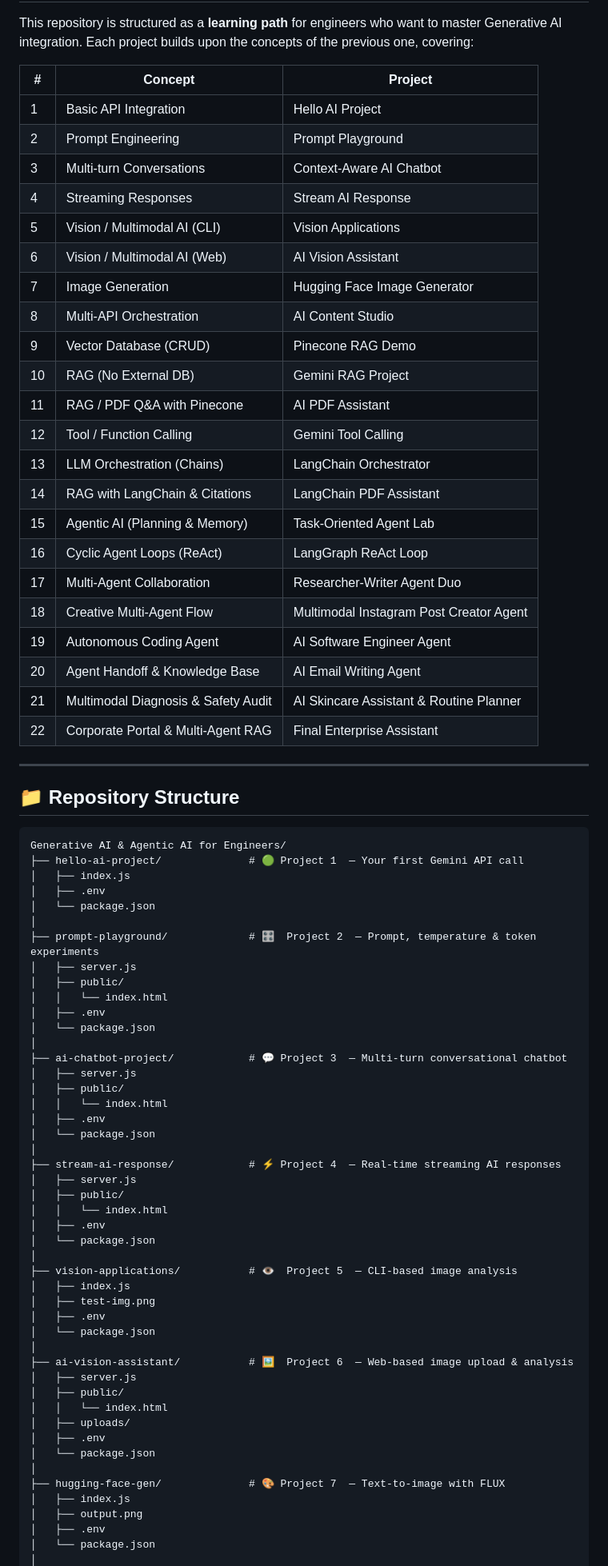
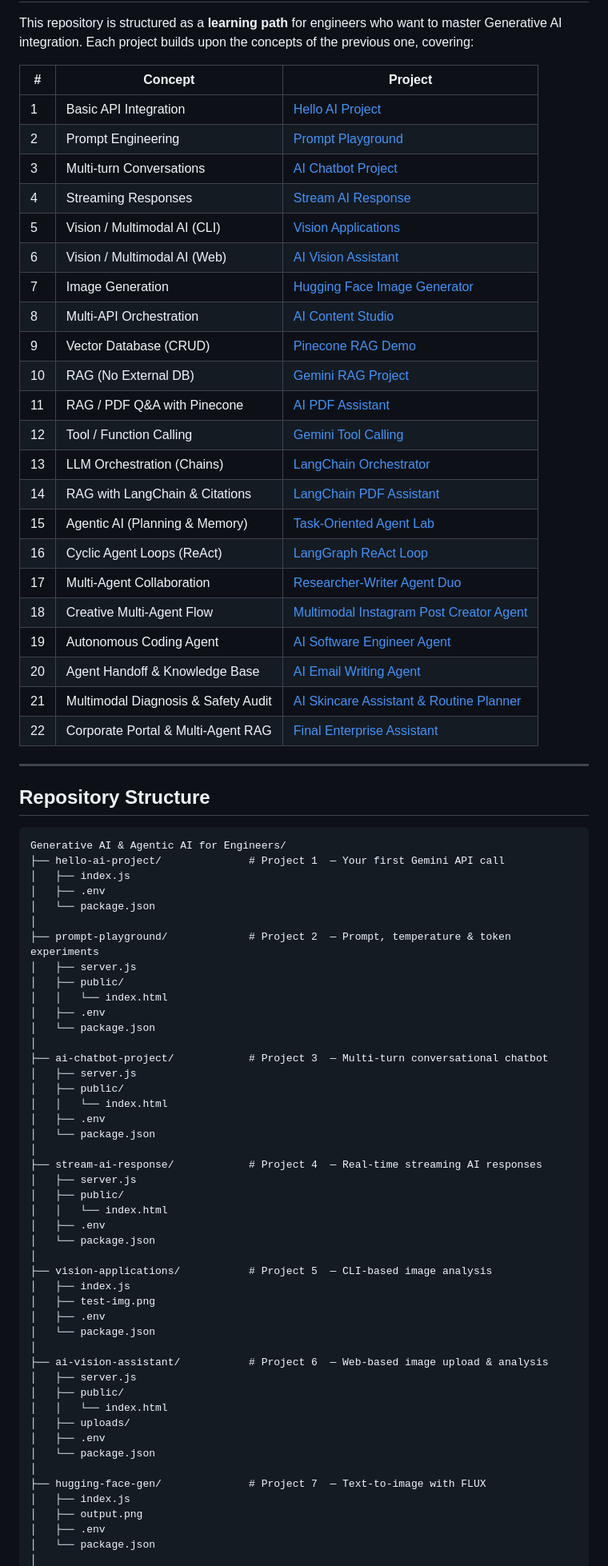
Before and after one commit to Soumojitshome2023/gen-n-agentic-ai, a Markdown page: README.md, the part around one of its changes. Shown at 80% size. Drawn GitHub-style.

Commit message:
readme project link add

````diff
--- a/README.md
+++ b/README.md
@@ -45,68 +45,68 @@ This repository is structured as a **learning path** for engineers who want to m
 
 | # | Concept | Project |
 |---|---------|---------|
-| 1 | Basic API Integration | Hello AI Project |
-| 2 | Prompt Engineering | Prompt Playground |
-| 3 | Multi-turn Conversations | Context-Aware AI Chatbot |
-| 4 | Streaming Responses | Stream AI Response |
-| 5 | Vision / Multimodal AI (CLI) | Vision Applications |
-| 6 | Vision / Multimodal AI (Web) | AI Vision Assistant |
-| 7 | Image Generation | Hugging Face Image Generator |
-| 8 | Multi-API Orchestration | AI Content Studio |
-| 9 | Vector Database (CRUD) | Pinecone RAG Demo |
-| 10 | RAG (No External DB) | Gemini RAG Project |
-| 11 | RAG / PDF Q&A with Pinecone | AI PDF Assistant |
-| 12 | Tool / Function Calling | Gemini Tool Calling |
-| 13 | LLM Orchestration (Chains) | LangChain Orchestrator |
-| 14 | RAG with LangChain & Citations | LangChain PDF Assistant |
-| 15 | Agentic AI (Planning & Memory) | Task-Oriented Agent Lab |
-| 16 | Cyclic Agent Loops (ReAct) | LangGraph ReAct Loop |
-| 17 | Multi-Agent Collaboration | Researcher-Writer Agent Duo |
-| 18 | Creative Multi-Agent Flow | Multimodal Instagram Post Creator Agent |
-| 19 | Autonomous Coding Agent | AI Software Engineer Agent |
-| 20 | Agent Handoff & Knowledge Base | AI Email Writing Agent |
-| 21 | Multimodal Diagnosis & Safety Audit | AI Skincare Assistant & Routine Planner |
-| 22 | Corporate Portal & Multi-Agent RAG | Final Enterprise Assistant |
+| 1 | Basic API Integration | [Hello AI Project](./hello-ai-project) |
+| 2 | Prompt Engineering | [Prompt Playground](./prompt-playground) |
+| 3 | Multi-turn Conversations | [AI Chatbot Project](./ai-chatbot-project) |
+| 4 | Streaming Responses | [Stream AI Response](./stream-ai-response) |
+| 5 | Vision / Multimodal AI (CLI) | [Vision Applications](./vision-applications) |
+| 6 | Vision / Multimodal AI (Web) | [AI Vision Assistant](./ai-vision-assistant) |
+| 7 | Image Generation | [Hugging Face Image Generator](./hugging-face-gen) |
+| 8 | Multi-API Orchestration | [AI Content Studio](./ai-content-studio) |
+| 9 | Vector Database (CRUD) | [Pinecone RAG Demo](./pinecone-rag-demo) |
+| 10 | RAG (No External DB) | [Gemini RAG Project](./gemini-rag-project) |
+| 11 | RAG / PDF Q&A with Pinecone | [AI PDF Assistant](./ai-pdf-assistant) |
+| 12 | Tool / Function Calling | [Gemini Tool Calling](./gemini-tool-calling) |
+| 13 | LLM Orchestration (Chains) | [LangChain Orchestrator](./langchain-orchestrator) |
+| 14 | RAG with LangChain & Citations | [LangChain PDF Assistant](./langchain-pdf-assistant) |
+| 15 | Agentic AI (Planning & Memory) | [Task-Oriented Agent Lab](./task-oriented-agent-lab) |
+| 16 | Cyclic Agent Loops (ReAct) | [LangGraph ReAct Loop](./langgraph-react-loop) |
+| 17 | Multi-Agent Collaboration | [Researcher-Writer Agent Duo](./researcher-writer-agent-duo) |
+| 18 | Creative Multi-Agent Flow | [Multimodal Instagram Post Creator Agent](./instagram-caption-agent) |
+| 19 | Autonomous Coding Agent | [AI Software Engineer Agent](./ai-software-engineer-agent) |
+| 20 | Agent Handoff & Knowledge Base | [AI Email Writing Agent](./ai-email-writing-agent) |
+| 21 | Multimodal Diagnosis & Safety Audit | [AI Skincare Assistant & Routine Planner](./ai-skincare-agent) |
+| 22 | Corporate Portal & Multi-Agent RAG | [Final Enterprise Assistant](./final-enterprise-assistant) |
 
 ---
 
-## 📁 Repository Structure
+## Repository Structure
 
 ```
 Generative AI & Agentic AI for Engineers/
-├── hello-ai-project/              # 🟢 Project 1  — Your first Gemini API call
+├── hello-ai-project/              # Project 1  — Your first Gemini API call
 │   ├── index.js
 │   ├── .env
 │   └── package.json
 │
-├── prompt-playground/             # 🎛️  Project 2  — Prompt, temperature & token experiments
+├── prompt-playground/             # Project 2  — Prompt, temperature & token experiments
 │   ├── server.js
 │   ├── public/
 │   │   └── index.html
 │   ├── .env
 │   └── package.json
 │
-├── ai-chatbot-project/            # 💬 Project 3  — Multi-turn conversational chatbot
+├── ai-chatbot-project/            # Project 3  — Multi-turn conversational chatbot
 │   ├── server.js
 │   ├── public/
 │   │   └── index.html
 │   ├── .env
 │   └── package.json
 │
-├── stream-ai-response/            # ⚡ Project 4  — Real-time streaming AI responses
+├── stream-ai-response/            # Project 4  — Real-time streaming AI responses
 │   ├── server.js
 │   ├── public/
 │   │   └── index.html
 │   ├── .env
 │   └── package.json
 │
-├── vision-applications/           # 👁️  Project 5  — CLI-based image analysis
+├── vision-applications/           # Project 5  — CLI-based image analysis
 │   ├── index.js
 │   ├── test-img.png
 │   ├── .env
 │   └── package.json
 │
-├── ai-vision-assistant/           # 🖼️  Project 6  — Web-based image upload & analysis
+├── ai-vision-assistant/           # Project 6  — Web-based image upload & analysis
 │   ├── server.js
 │   ├── public/
 │   │   └── index.html
@@ -114,7 +114,7 @@ Generative AI & Agentic AI for Engineers/
 │   ├── .env
 │   └── package.json
 │
-├── hugging-face-gen/              # 🎨 Project 7  — Text-to-image with FLUX
+├── hugging-face-gen/              # Project 7  — Text-to-image with FLUX
 │   ├── index.js
 │   ├── output.png
 │   ├── .env
````
Also changed, not shown: other parts of README.md (+127 -105 lines).
